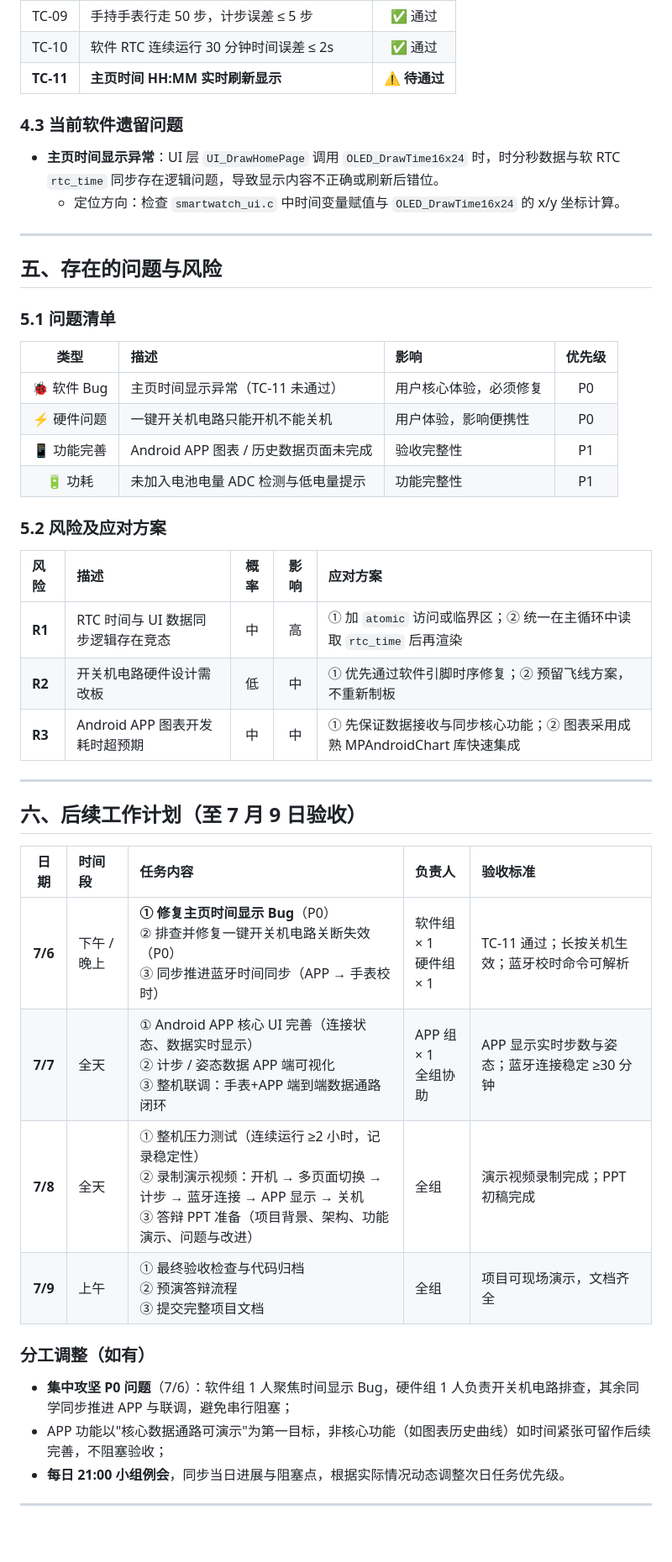
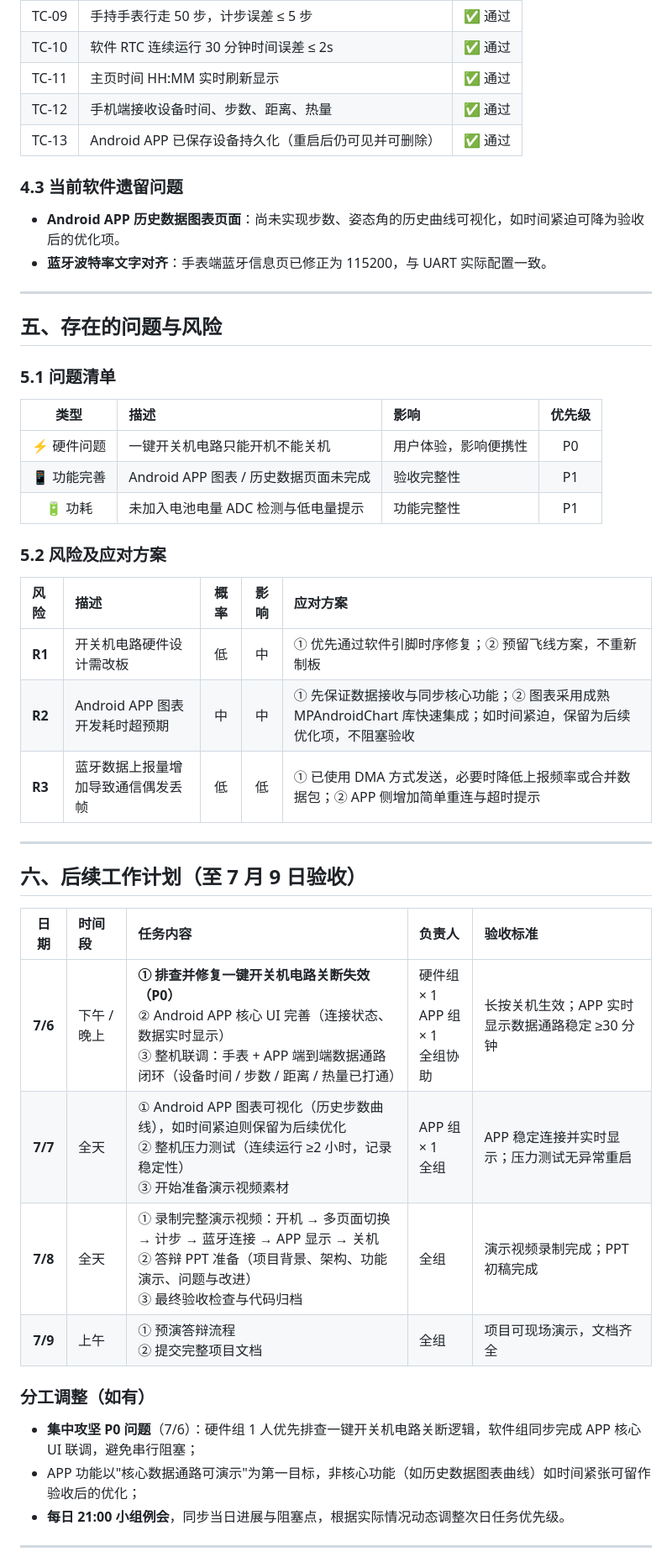
Before and after one commit to browerbayersong/Embedded_System_Smartwatch, a Markdown page: Embedded_System_Smartwatch/中期报告.md, the part around one of its changes. Shown at 84% size. GitHub-like rendering; blank space fills up the shorter version.

```diff
--- a/Embedded_System_Smartwatch/中期报告.md
+++ b/Embedded_System_Smartwatch/中期报告.md
@@ -113,12 +116,14 @@
 | TC-08 | 蓝牙接收步数数据并在 APP 显示 | ✅ 通过 |
 | TC-09 | 手持手表行走 50 步，计步误差 ≤ 5 步 | ✅ 通过 |
 | TC-10 | 软件 RTC 连续运行 30 分钟时间误差 ≤ 2s | ✅ 通过 |
-| **TC-11** | **主页时间 HH:MM 实时刷新显示** | **⚠️ 待通过** |
+| TC-11 | 主页时间 HH:MM 实时刷新显示 | ✅ 通过 |
+| TC-12 | 手机端接收设备时间、步数、距离、热量 | ✅ 通过 |
+| TC-13 | Android APP 已保存设备持久化（重启后仍可见并可删除） | ✅ 通过 |
 
 ### 4.3 当前软件遗留问题
 
-- **主页时间显示异常**：UI 层 `UI_DrawHomePage` 调用 `OLED_DrawTime16x24` 时，时分秒数据与软 RTC `rtc_time` 同步存在逻辑问题，导致显示内容不正确或刷新后错位。
-  - 定位方向：检查 `smartwatch_ui.c` 中时间变量赋值与 `OLED_DrawTime16x24` 的 x/y 坐标计算。
+- **Android APP 历史数据图表页面**：尚未实现步数、姿态角的历史曲线可视化，如时间紧迫可降为验收后的优化项。
+- **蓝牙波特率文字对齐**：手表端蓝牙信息页已修正为 115200，与 UART 实际配置一致。
 
 ---
 
@@ -128,7 +133,6 @@
 
 | 类型 | 描述 | 影响 | 优先级 |
 | :--: | :-- | :-- | :--: |
-| 🐞 软件 Bug | 主页时间显示异常（TC-11 未通过） | 用户核心体验，必须修复 | P0 |
 | ⚡ 硬件问题 | 一键开关机电路只能开机不能关机 | 用户体验，影响便携性 | P0 |
 | 📱 功能完善 | Android APP 图表 / 历史数据页面未完成 | 验收完整性 | P1 |
 | 🔋 功耗 | 未加入电池电量 ADC 检测与低电量提示 | 功能完整性 | P1 |
@@ -137,9 +141,9 @@
 
 | 风险 | 描述 | 概率 | 影响 | 应对方案 |
 | :-- | :-- | :--: | :--: | :-- |
-| **R1** | RTC 时间与 UI 数据同步逻辑存在竞态 | 中 | 高 | ① 加 `atomic` 访问或临界区；② 统一在主循环中读取 `rtc_time` 后再渲染 |
-| **R2** | 开关机电路硬件设计需改板 | 低 | 中 | ① 优先通过软件引脚时序修复；② 预留飞线方案，不重新制板 |
-| **R3** | Android APP 图表开发耗时超预期 | 中 | 中 | ① 先保证数据接收与同步核心功能；② 图表采用成熟 MPAndroidChart 库快速集成 |
+| **R1** | 开关机电路硬件设计需改板 | 低 | 中 | ① 优先通过软件引脚时序修复；② 预留飞线方案，不重新制板 |
+| **R2** | Android APP 图表开发耗时超预期 | 中 | 中 | ① 先保证数据接收与同步核心功能；② 图表采用成熟 MPAndroidChart 库快速集成；如时间紧迫，保留为后续优化项，不阻塞验收 |
+| **R3** | 蓝牙数据上报量增加导致通信偶发丢帧 | 低 | 低 | ① 已使用 DMA 方式发送，必要时降低上报频率或合并数据包；② APP 侧增加简单重连与超时提示 |
 
 ---
 
@@ -147,15 +151,15 @@
 
 | 日期 | 时间段 | 任务内容 | 负责人 | 验收标准 |
 | :--: | :-- | :-- | :-- | :-- |
-| **7/6** | 下午 / 晚上 | **① 修复主页时间显示 Bug**（P0）<br>② 排查并修复一键开关机电路关断失效（P0）<br>③ 同步推进蓝牙时间同步（APP → 手表校时） | 软件组 × 1<br>硬件组 × 1 | TC-11 通过；长按关机生效；蓝牙校时命令可解析 |
-| **7/7** | 全天 | ① Android APP 核心 UI 完善（连接状态、数据实时显示）<br>② 计步 / 姿态数据 APP 端可视化<br>③ 整机联调：手表+APP 端到端数据通路闭环 | APP 组 × 1<br>全组协助 | APP 显示实时步数与姿态；蓝牙连接稳定 ≥30 分钟 |
-| **7/8** | 全天 | ① 整机压力测试（连续运行 ≥2 小时，记录稳定性）<br>② 录制演示视频：开机 → 多页面切换 → 计步 → 蓝牙连接 → APP 显示 → 关机<br>③ 答辩 PPT 准备（项目背景、架构、功能演示、问题与改进） | 全组 | 演示视频录制完成；PPT 初稿完成 |
-| **7/9** | 上午 | ① 最终验收检查与代码归档<br>② 预演答辩流程<br>③ 提交完整项目文档 | 全组 | 项目可现场演示，文档齐全 |
+| **7/6** | 下午 / 晚上 | **① 排查并修复一键开关机电路关断失效（P0）**<br>② Android APP 核心 UI 完善（连接状态、数据实时显示）<br>③ 整机联调：手表 + APP 端到端数据通路闭环（设备时间 / 步数 / 距离 / 热量已打通） | 硬件组 × 1<br>APP 组 × 1<br>全组协助 | 长按关机生效；APP 实时显示数据通路稳定 ≥30 分钟 |
+| **7/7** | 全天 | ① Android APP 图表可视化（历史步数曲线），如时间紧迫则保留为后续优化<br>② 整机压力测试（连续运行 ≥2 小时，记录稳定性）<br>③ 开始准备演示视频素材 | APP 组 × 1<br>全组 | APP 稳定连接并实时显示；压力测试无异常重启 |
+| **7/8** | 全天 | ① 录制完整演示视频：开机 → 多页面切换 → 计步 → 蓝牙连接 → APP 显示 → 关机<br>② 答辩 PPT 准备（项目背景、架构、功能演示、问题与改进）<br>③ 最终验收检查与代码归档 | 全组 | 演示视频录制完成；PPT 初稿完成 |
+| **7/9** | 上午 | ① 预演答辩流程<br>② 提交完整项目文档 | 全组 | 项目可现场演示，文档齐全 |
 
 ### 分工调整（如有）
 
-- **集中攻坚 P0 问题**（7/6）：软件组 1 人聚焦时间显示 Bug，硬件组 1 人负责开关机电路排查，其余同学同步推进 APP 与联调，避免串行阻塞；
-- APP 功能以"核心数据通路可演示"为第一目标，非核心功能（如图表历史曲线）如时间紧张可留作后续完善，不阻塞验收；
+- **集中攻坚 P0 问题**（7/6）：硬件组 1 人优先排查一键开关机电路关断逻辑，软件组同步完成 APP 核心 UI 联调，避免串行阻塞；
+- APP 功能以"核心数据通路可演示"为第一目标，非核心功能（如历史数据图表曲线）如时间紧张可留作验收后的优化；
 - **每日 21:00 小组例会**，同步当日进展与阻塞点，根据实际情况动态调整次日任务优先级。
 
 ---
```
Also changed, not shown: other parts of Embedded_System_Smartwatch/中期报告.md (+13 -10 lines).
